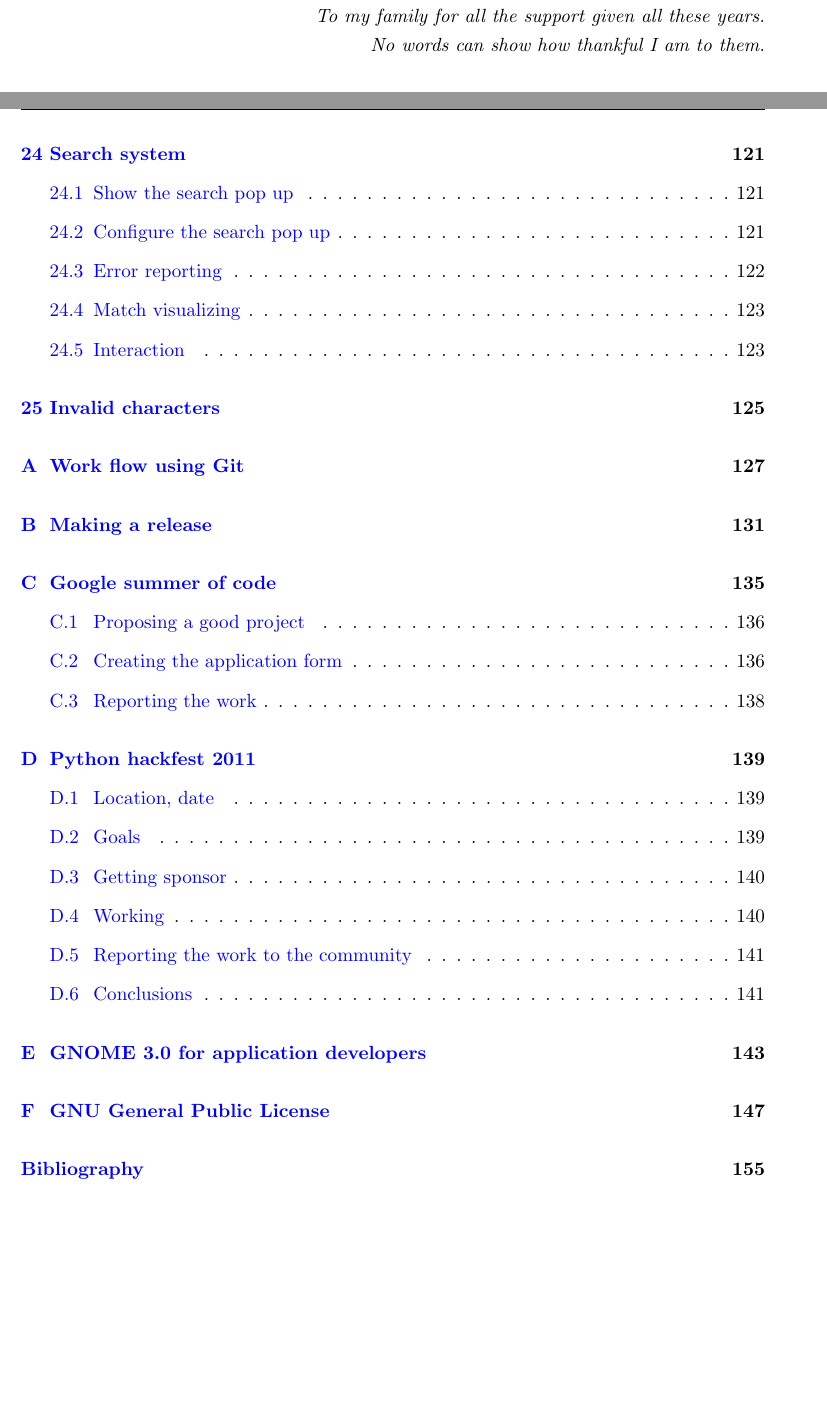
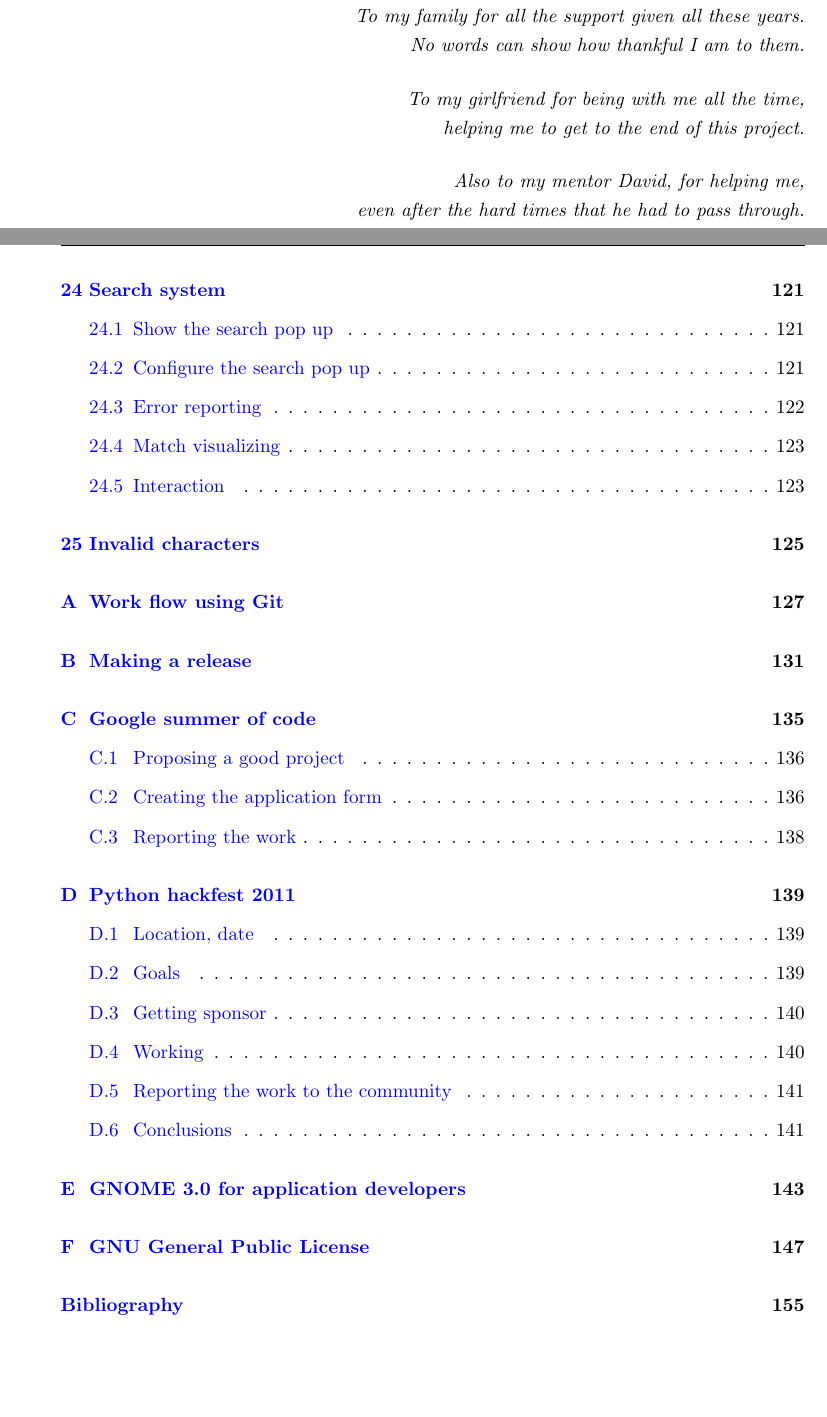
Before and after one commit to nacho/project-doc, a LaTeX thesis (main.tex, which reads dedication.tex): two parts of pages 3 and 11 of 174, joined at a grey line, cut so that both start at the same text, the shorter picture padded with empty space. Compiled offline with pdfLaTeX.

Commit message:
dedication: add missing ones

```diff
--- a/dedication.tex
+++ b/dedication.tex
@@ -1,10 +1,15 @@
 % mainfile:main.tex
 
 \chapter*{}
+\thispagestyle{empty}
 
 \begin{flushright}
   \textit{
     To my family for all the support given all these years.\\
-    No words can show how thankful I am to them.
+    No words can show how thankful I am to them. \\ [0.5 cm]
+    To my girlfriend for being with me all the time, \\
+    helping me to get to the end of this project. \\ [0.5 cm]
+    Also to my mentor David, for helping me,\\
+    even after the hard times that he had to pass through.
   }
 \end{flushright}
--- a/main.tex
+++ b/main.tex
@@ -96,8 +96,8 @@
 \onehalfspacing
 \setlength\textwidth{15cm}
 \setlength\textheight{22cm}
-\setlength\oddsidemargin{0.2cm}
-\setlength\evensidemargin{0.2cm}
+\setlength\oddsidemargin{1cm}
+\setlength\evensidemargin{0cm}
 
 \parskip=6pt
 \parindent=10pt
@@ -167,3 +167,4 @@
 \frontmatter
 
 \tableofcontents
+\newpage\thispagestyle{empty}
```
Also changed, not shown: main.tex (5 more changed lines).
